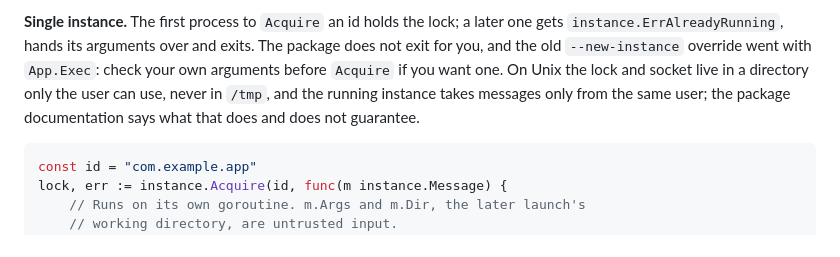
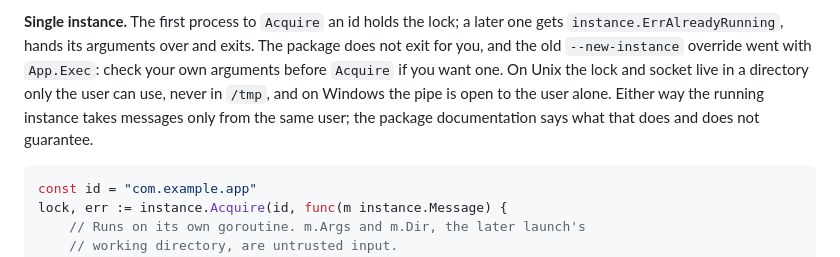
Before and after one commit to terva-sh/tuohi, a Markdown page: README.md, the part around the change. Drawn GitHub-style.

Commit message:
TKT-01M3HWWRVGMZTXBYJ86FCTH0V8 Say what the Windows single-instance hardening guarantees
Co-Authored-By: Claude Opus 5.5 (1M context) <noreply@anthropic.com>

````diff
--- a/README.md
+++ b/README.md
@@ -180,9 +180,9 @@ a later one gets `instance.ErrAlreadyRunning`, hands its arguments over and
 exits. The package does not exit for you, and the old `--new-instance`
 override went with `App.Exec`: check your own arguments before `Acquire` if
 you want one. On Unix the lock and socket live in a directory only the user
-can use, never in `/tmp`, and the running instance takes messages only from
-the same user; the package documentation says what that does and does not
-guarantee.
+can use, never in `/tmp`, and on Windows the pipe is open to the user alone.
+Either way the running instance takes messages only from the same user; the
+package documentation says what that does and does not guarantee.
 
 ```go
 const id = "com.example.app"
````
Also changed, not shown: docs/architecture.md (+8 -3 lines).
